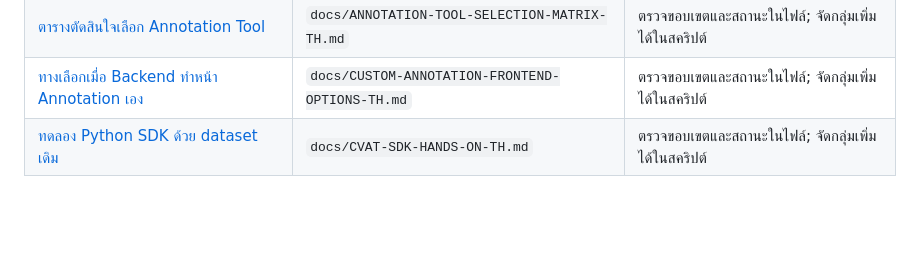
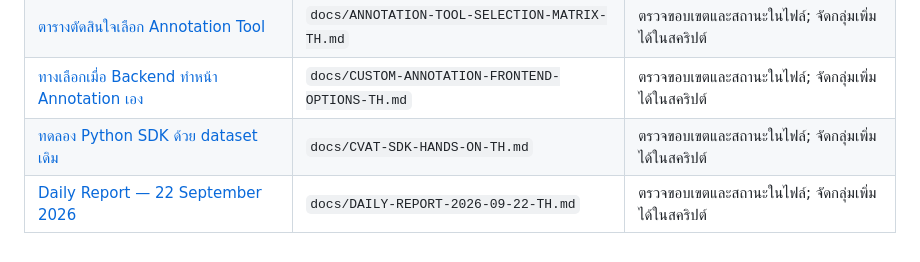
Before and after one commit to Overdamp/cvat-workflow-guide, a Markdown page: DOCS-INDEX.md, the part around the change. Drawn GitHub-style; blank space fills up the shorter version.

Commit message:
Add daily CVAT workflow report

```diff
--- a/DOCS-INDEX.md
+++ b/DOCS-INDEX.md
@@ -55,3 +55,4 @@
 | [ตารางตัดสินใจเลือก Annotation Tool](docs/ANNOTATION-TOOL-SELECTION-MATRIX-TH.md) | `docs/ANNOTATION-TOOL-SELECTION-MATRIX-TH.md` | ตรวจขอบเขตและสถานะในไฟล์; จัดกลุ่มเพิ่มได้ในสคริปต์ |
 | [ทางเลือกเมื่อ Backend ทำหน้า Annotation เอง](docs/CUSTOM-ANNOTATION-FRONTEND-OPTIONS-TH.md) | `docs/CUSTOM-ANNOTATION-FRONTEND-OPTIONS-TH.md` | ตรวจขอบเขตและสถานะในไฟล์; จัดกลุ่มเพิ่มได้ในสคริปต์ |
 | [ทดลอง Python SDK ด้วย dataset เดิม](docs/CVAT-SDK-HANDS-ON-TH.md) | `docs/CVAT-SDK-HANDS-ON-TH.md` | ตรวจขอบเขตและสถานะในไฟล์; จัดกลุ่มเพิ่มได้ในสคริปต์ |
+| [Daily Report — 22 September 2026](docs/DAILY-REPORT-2026-09-22-TH.md) | `docs/DAILY-REPORT-2026-09-22-TH.md` | ตรวจขอบเขตและสถานะในไฟล์; จัดกลุ่มเพิ่มได้ในสคริปต์ |
```
Also changed, not shown: docs/DAILY-REPORT-2026-09-22-TH.md (added, +194 -0 lines).
